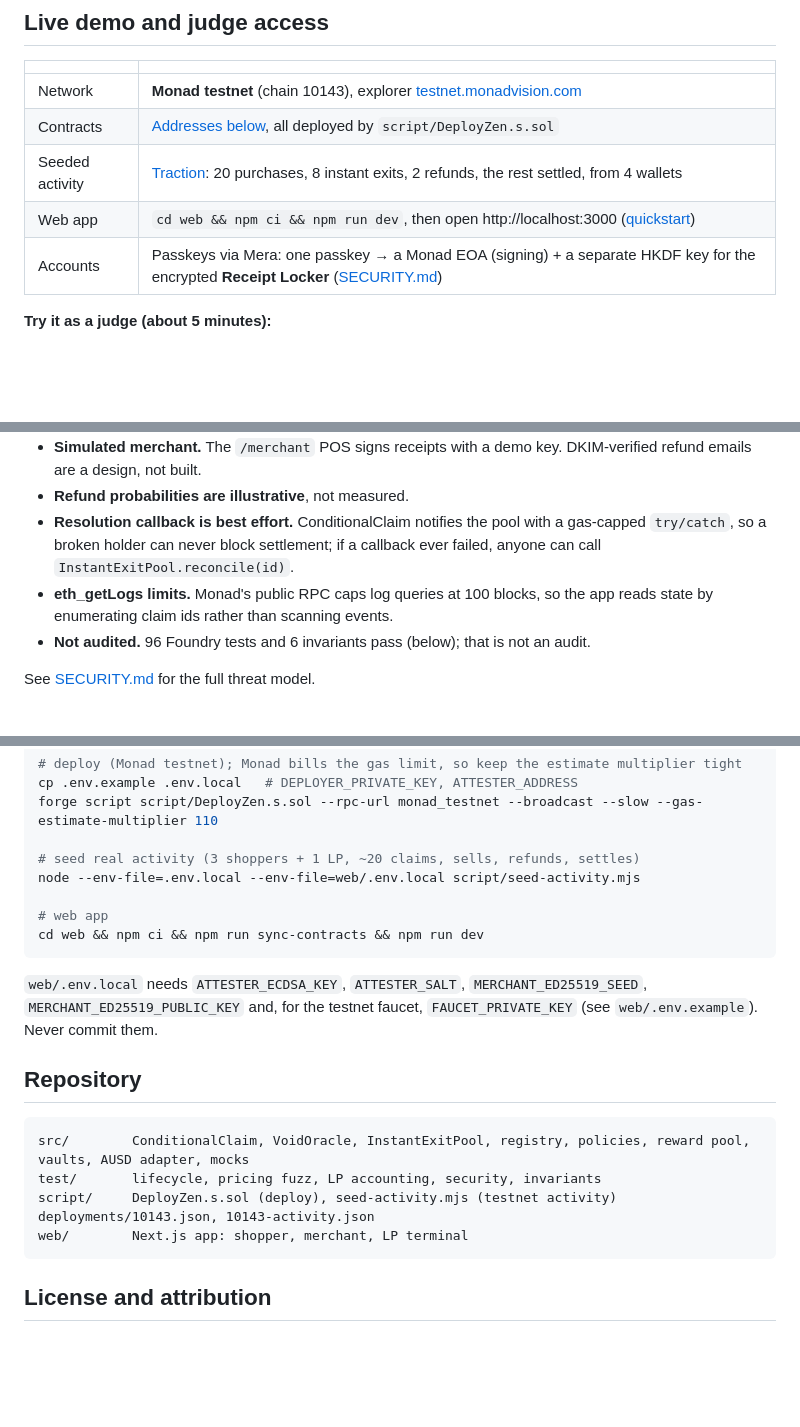
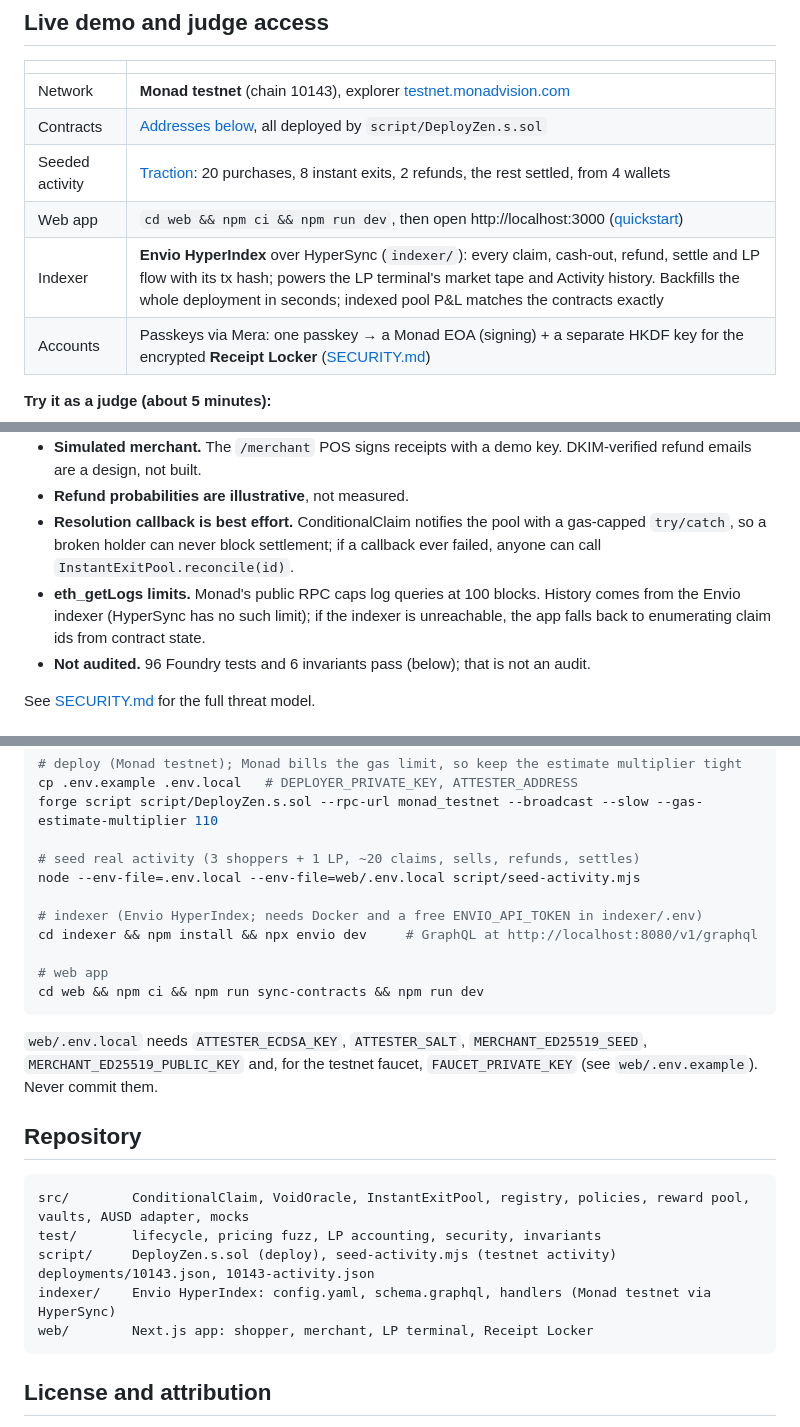
Before and after one commit to notwen123/Zen, a Markdown page: README.md, 3 parts joined by grey strips. GitHub-like rendering; blank space fills up the shorter version.

Commit message:
docs: Envio indexer in README and hackathon evidence (verified: indexed pool P&L equals on-chain values)

````diff
--- a/README.md
+++ b/README.md
@@ -34,6 +34,7 @@ That last step is the market: LPs earn the spread on claims that settle and lose
 | Contracts | [Addresses below](#contracts-and-addresses), all deployed by `script/DeployZen.s.sol` |
 | Seeded activity | [Traction](#traction-real-testnet-transactions): 20 purchases, 8 instant exits, 2 refunds, the rest settled, from 4 wallets |
 | Web app | `cd web && npm ci && npm run dev`, then open http://localhost:3000 ([quickstart](#quickstart)) |
+| Indexer | **Envio HyperIndex** over HyperSync (`indexer/`): every claim, cash-out, refund, settle and LP flow with its tx hash; powers the LP terminal's market tape and Activity history. Backfills the whole deployment in seconds; indexed pool P&L matches the contracts exactly |
 | Accounts | Passkeys via Mera: one passkey → a Monad EOA (signing) + a separate HKDF key for the encrypted **Receipt Locker** ([SECURITY.md](SECURITY.md#passkey-accounts-and-key-separation-mera)) |
 
 **Try it as a judge (about 5 minutes):**
@@ -196,7 +197,7 @@ Wallets: shoppers [`0x9Fbb76B05790e3411280424c99155CeE703A8123`](https://testnet
 - **Simulated merchant.** The `/merchant` POS signs receipts with a demo key. DKIM-verified refund emails are a design, not built.
 - **Refund probabilities are illustrative**, not measured.
 - **Resolution callback is best effort.** ConditionalClaim notifies the pool with a gas-capped `try/catch`, so a broken holder can never block settlement; if a callback ever failed, anyone can call `InstantExitPool.reconcile(id)`.
-- **eth_getLogs limits.** Monad's public RPC caps log queries at 100 blocks, so the app reads state by enumerating claim ids rather than scanning events.
+- **eth_getLogs limits.** Monad's public RPC caps log queries at 100 blocks. History comes from the Envio indexer (HyperSync has no such limit); if the indexer is unreachable, the app falls back to enumerating claim ids from contract state.
 - **Not audited.** 96 Foundry tests and 6 invariants pass (below); that is not an audit.
 
 See [SECURITY.md](SECURITY.md) for the full threat model.
@@ -257,6 +258,9 @@ forge script script/DeployZen.s.sol --rpc-url monad_testnet --broadcast --slow -
 # seed real activity (3 shoppers + 1 LP, ~20 claims, sells, refunds, settles)
 node --env-file=.env.local --env-file=web/.env.local script/seed-activity.mjs
 
+# indexer (Envio HyperIndex; needs Docker and a free ENVIO_API_TOKEN in indexer/.env)
+cd indexer && npm install && npx envio dev     # GraphQL at http://localhost:8080/v1/graphql
+
 # web app
 cd web && npm ci && npm run sync-contracts && npm run dev
 ```
@@ -270,7 +274,8 @@ src/        ConditionalClaim, VoidOracle, InstantExitPool, registry, policies, r
 test/       lifecycle, pricing fuzz, LP accounting, security, invariants
 script/     DeployZen.s.sol (deploy), seed-activity.mjs (testnet activity)
 deployments/10143.json, 10143-activity.json
-web/        Next.js app: shopper, merchant, LP terminal
+indexer/    Envio HyperIndex: config.yaml, schema.graphql, handlers (Monad testnet via HyperSync)
+web/        Next.js app: shopper, merchant, LP terminal, Receipt Locker
 ```
 
 ## License and attribution
````
Also changed, not shown: docs/HACKATHON.md (+1 -0 lines).
